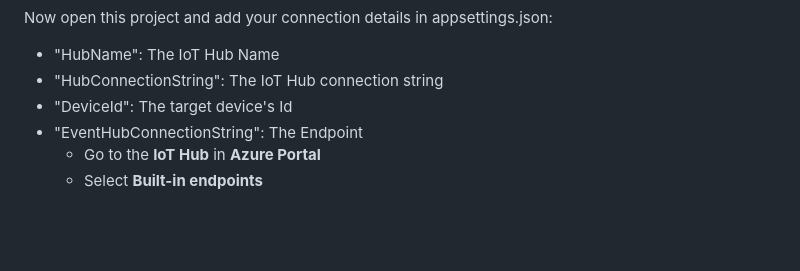
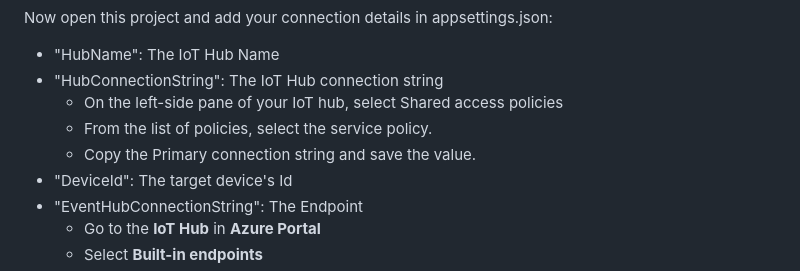
Before and after one commit to djaus2/GPSMapIoTHub, a Markdown page: README.md, the part around the change. Rendered like a GitHub page; blank space fills up the shorter version.

```diff
--- a/README.md
+++ b/README.md
@@ -50,6 +50,9 @@ Azure IoT Hub and Device
 Now open this project and add your connection details in appsettings.json:
 - "HubName": The IoT Hub Name
 - "HubConnectionString": The IoT Hub connection string
+  - On the left-side pane of your IoT hub, select Shared access policies
+  - From the list of policies, select the service policy.
+  - Copy the Primary connection string and save the value.
 - "DeviceId": The target device's Id
 - "EventHubConnectionString": The Endpoint
   - Go to the **IoT Hub** in **Azure Portal**
```
